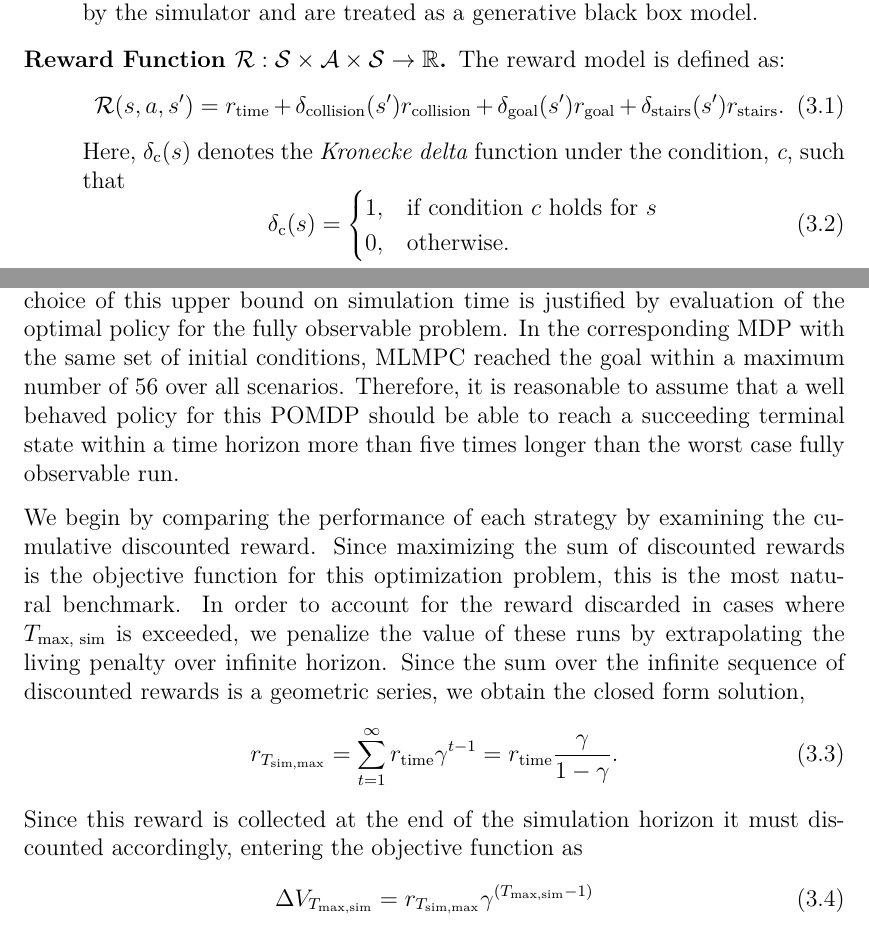
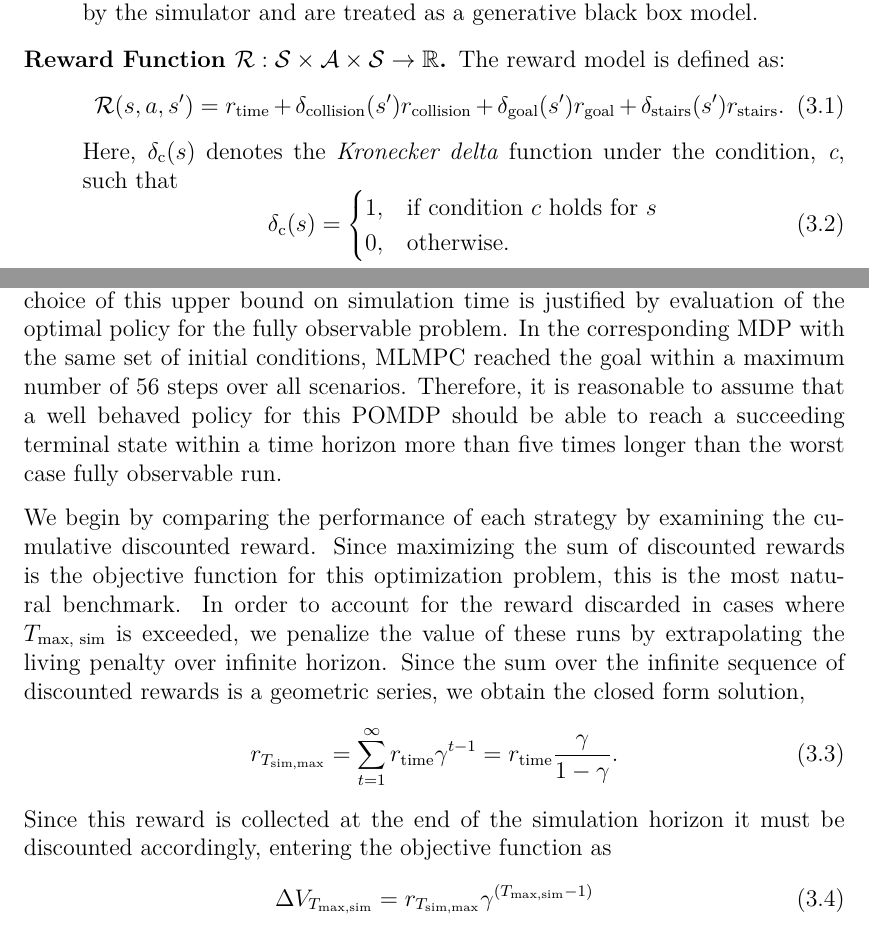
Before and after one commit to lassepe/ProjectThesis, a LaTeX thesis (Thesis.tex, which reads Chapters/LocalizationAndPlanning.tex): two parts of pages 28 and 32 of 63, joined at a grey line, cut so that both start at the same text. Compiled offline with pdfLaTeX.

Commit message:
Fix small typos according to fpoppinga's review

```diff
--- a/Chapters/LocalizationAndPlanning.tex
+++ b/Chapters/LocalizationAndPlanning.tex
@@ -92,7 +92,7 @@ The problem is formalized as a \ac{pomdp} with the following properties introduc
     \begin{equation}
       \reward(s, a, s') = r_\text{time} + \chrond_\text{collision}(s') r_\text{collision} + \chrond_\text{goal}(s') r_\text{goal} + \chrond_\text{stairs}(s') r_\text{stairs}.
     \end{equation}
-    Here, $\chrond_\text{c}(s)$ denotes the \vname{Kronecke delta} function under the condition, \vname{c}, such that
+    Here, $\chrond_\text{c}(s)$ denotes the \vname{Kronecker delta} function under the condition, \vname{c}, such that
     \begin{equation}
       \chrond_\text{c}(s) = \begin{cases}
         1, & \text{if condition $c$ holds for $s$}\\
@@ -274,10 +274,10 @@ for a maximum number of time steps, $T_\text{max,sim} = 300$. The choice of
 this upper bound on simulation time is justified by evaluation of the optimal
 policy for the fully observable problem. In the corresponding \ac{mdp} with the
 same set of initial conditions, \ac{mlmpc} reached the goal within a maximum
-number of $56$ over all scenarios. Therefore, it is reasonable to assume that
-a well behaved policy for this \ac{pomdp} should be able to reach a succeeding
-terminal state within a time horizon more than five times longer than the worst
-case fully observable run.
+number of $56$ steps over all scenarios. Therefore, it is reasonable to assume
+that a well behaved policy for this \ac{pomdp} should be able to reach
+a succeeding terminal state within a time horizon more than five times longer
+than the worst case fully observable run.
 
 We begin by comparing the performance of each strategy by examining the
 cumulative discounted reward. Since maximizing the sum of discounted rewards is
@@ -290,7 +290,7 @@ closed form solution,
 \begin{equation}
   r_{T_\text{sim,max}} = \sum_{t=1}^\infty r_\text{time} \gamma^{t-1} =  r_\text{time} \frac{\gamma}{1-\gamma}.
 \end{equation}
-Since this reward is collected at the end of the simulation horizon it must
+Since this reward is collected at the end of the simulation horizon it must be
 discounted accordingly, entering the objective function as
 \begin{equation}
   \Delta V_{T_\text{max,sim}} = r_{T_\text{sim,max}} \gamma^{(T_\text{max,sim} - 1)}
```
Also changed, not shown: Chapters/LocalizationAndPlanning.tex (2 more changed lines).
